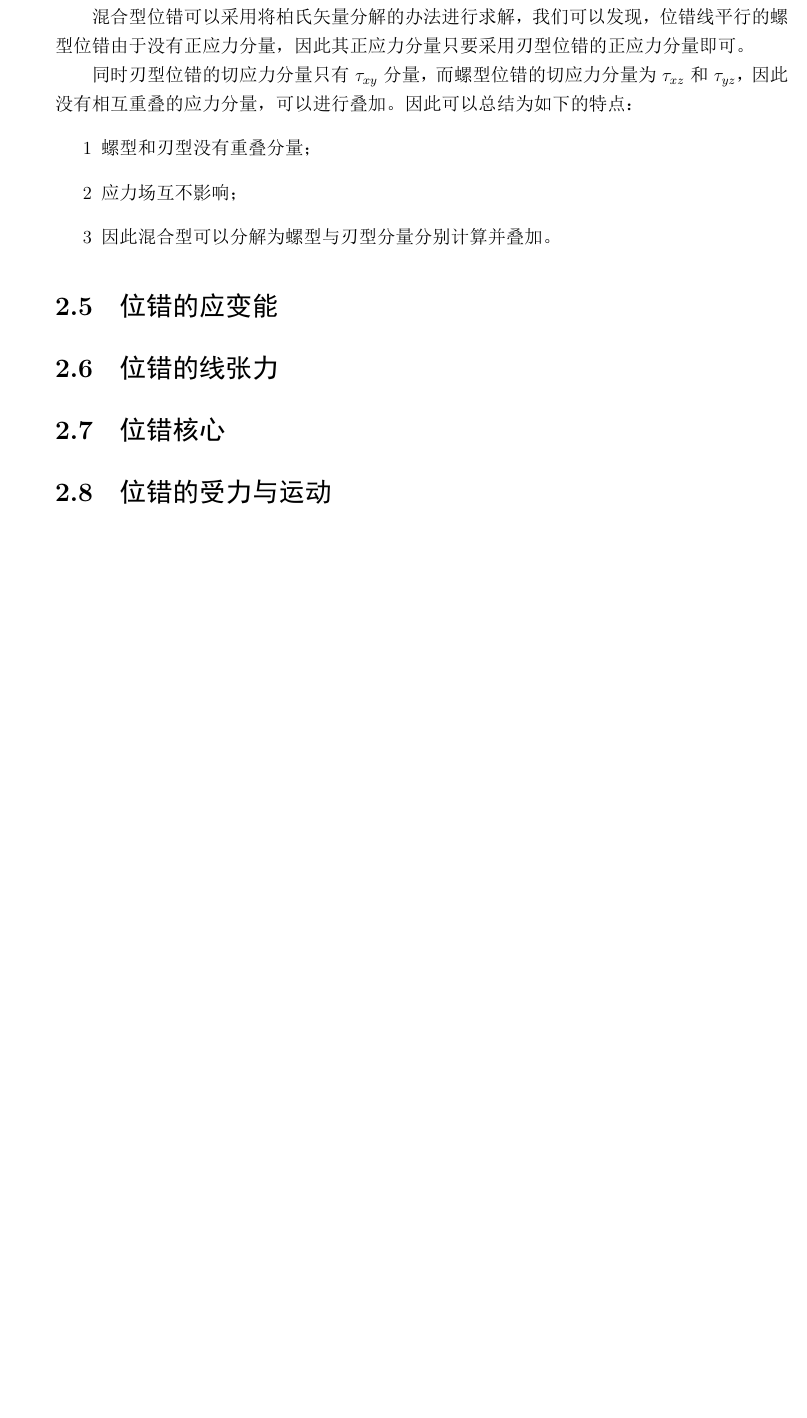
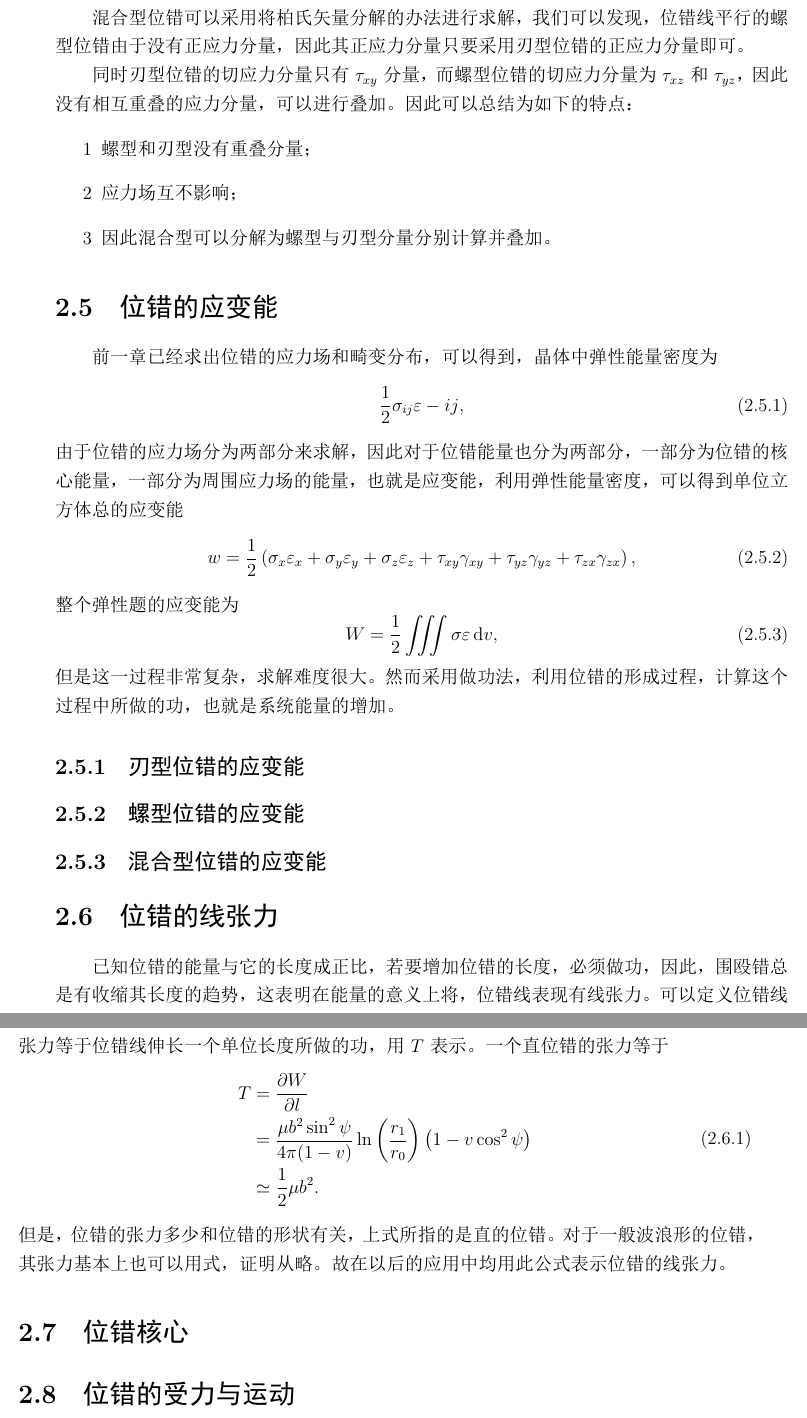
Before and after one commit to lkmpoijn/Material_Physics, a LaTeX book (note.tex, which reads Chapters/线缺陷.tex): part of page 24 of 58 before the commit and two parts of pages 24 and 25 of 60 after it, the two joined at a grey line, cut so that both start at the same text, the shorter picture padded with empty space. The pictures show the PDF file note.pdf that the author committed with the source.

```diff
--- a/Chapters/线缺陷.tex
+++ b/Chapters/线缺陷.tex
@@ -329,7 +329,39 @@
                     \item[3] 因此混合型可以分解为螺型与刃型分量分别计算并叠加。
                 \end{itemize}
         \section{位错的应变能}
+            前一章已经求出位错的应力场和畸变分布，可以得到，晶体中弹性能量密度为
+            \begin{equation}
+                \frac{1}{2}\sigma_{ij}\varepsilon-{ij},
+            \end{equation}
+            由于位错的应力场分为两部分来求解，因此对于位错能量也分为两部分，一部分为位错的核心能量，一部分为周围应力场的能量，也就是应变能，
+            利用弹性能量密度，可以得到单位立方体总的应变能
+            \begin{equation}
+                w=\frac{1}{2}\left(\sigma_{x} \varepsilon_{x}+\sigma_{y} \varepsilon_{y}+\sigma_{z} \varepsilon_{z}+\tau_{x y} \gamma_{x y}+\tau_{y z} \gamma_{y z}+\tau_{z x} \gamma_{z x}\right),
+            \end{equation}
+            整个弹性题的应变能为
+            \begin{equation}
+                W=\frac{1}{2}\iiint\sigma\varepsilon\dif v,
+            \end{equation}
+            但是这一过程非常复杂，求解难度很大。然而采用做功法，利用位错的形成过程，计算这个过程中所做的功，也就是系统能量的增加。
+
+            \subsection{刃型位错的应变能}
+            \subsection{螺型位错的应变能}
+            \subsection{混合型位错的应变能}
+
         \section{位错的线张力}
+            已知位错的能量与它的长度成正比，若要增加位错的长度，必须做功，因此，围殴错总是有收缩其长度的趋势，
+            这表明在能量的意义上将，位错线表现有线张力。可以定义位错线张力等于位错线伸长一个单位长度所做的功，
+            用$T$表示。一个直位错的张力等于
+            \begin{equation}
+                \begin{aligned}
+                    T&=\frac{\partial W}{\partial l}\\
+                    &=\frac{\mu b^{2} \sin ^{2} \psi}{4 \pi(1-v)} \ln \left(\frac{r_{1}}{r_{0}}\right)\left(1-v \cos ^{2} \psi\right)\\
+                    &\simeq \frac{1}{2}\mu b^2.
+                \end{aligned}
+            \end{equation}
+            但是，位错的张力多少和位错的形状有关，上式所指的是直的位错。对于一般波
+            浪形的位错，其张力基本上也可以用式，证明从略。故在以后的应用中均用此公式表
+            示位错的线张力。
         \section{位错核心}
         \section{位错的受力与运动}
         \section{位错与晶体缺陷间的相互作用}
```
Also changed, not shown: README.md, note.pdf, 7 other files.
